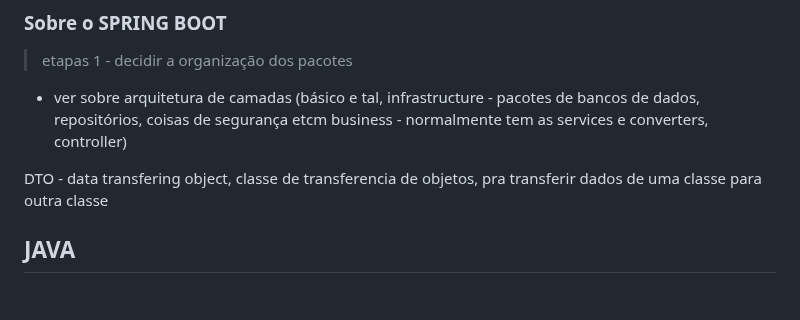
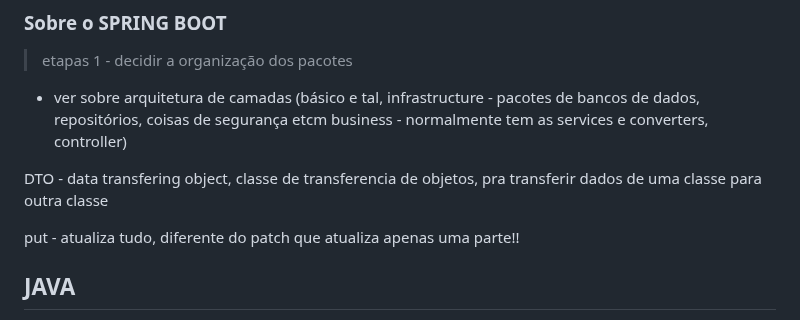
Before and after one commit to brunaquignoli/study, a Markdown page: JavaSpring.md, the part around the change. Rendered like a GitHub page; blank space fills up the shorter version.

```diff
--- a/JavaSpring.md
+++ b/JavaSpring.md
@@ -7,6 +7,8 @@
 * ver sobre arquitetura de camadas (básico e tal, infrastructure - pacotes de bancos de dados, repositórios, coisas de segurança etcm business - normalmente tem as services e converters, controller)
 
 DTO - data transfering object, classe de transferencia de objetos, pra transferir dados de uma classe para outra classe
+
+put - atualiza tudo, diferente do patch que atualiza apenas uma parte!!
 
 ## JAVA
 Introdução ao Regex: As expressões regulares são ferramentas poderosas para verificar padrões complexos em strings, como e-mails, números de telefone e CPF, superando as limitações do método contains.
```
